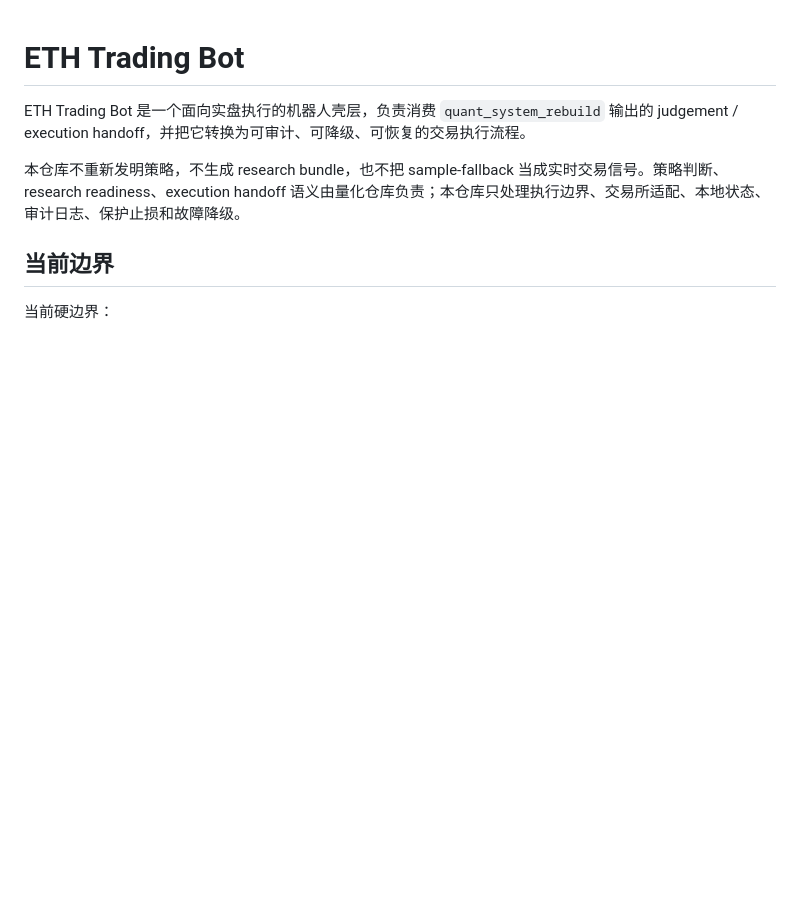
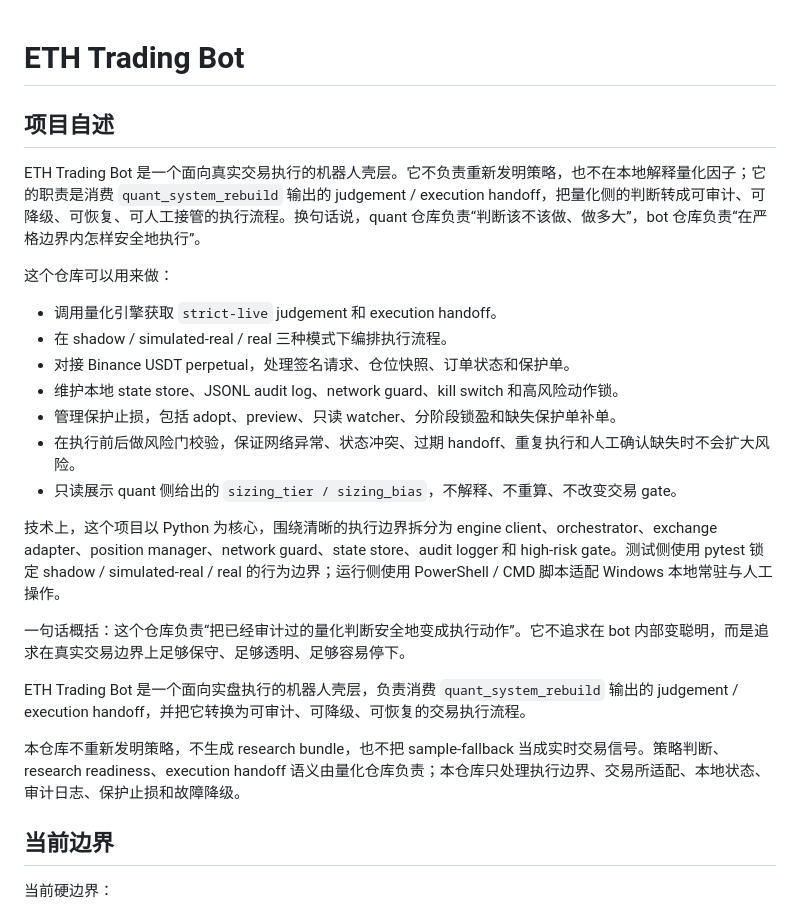
Before and after one commit to Arthur275/bot, a Markdown page: README.md, the part around the change. GitHub-like rendering; blank space fills up the shorter version.

Commit message:
Refresh README project overview

```diff
--- a/README.md
+++ b/README.md
@@ -1,4 +1,22 @@
 # ETH Trading Bot
+
+## 项目自述
+
+ETH Trading Bot 是一个面向真实交易执行的机器人壳层。它不负责重新发明策略，也不在本地解释量化因子；它的职责是消费 `quant_system_rebuild` 输出的 judgement / execution handoff，把量化侧的判断转成可审计、可降级、可恢复、可人工接管的执行流程。换句话说，quant 仓库负责“判断该不该做、做多大”，bot 仓库负责“在严格边界内怎样安全地执行”。
+
+这个仓库可以用来做：
+
+- 调用量化引擎获取 `strict-live` judgement 和 execution handoff。
+- 在 shadow / simulated-real / real 三种模式下编排执行流程。
+- 对接 Binance USDT perpetual，处理签名请求、仓位快照、订单状态和保护单。
+- 维护本地 state store、JSONL audit log、network guard、kill switch 和高风险动作锁。
+- 管理保护止损，包括 adopt、preview、只读 watcher、分阶段锁盈和缺失保护单补单。
+- 在执行前后做风险门校验，保证网络异常、状态冲突、过期 handoff、重复执行和人工确认缺失时不会扩大风险。
+- 只读展示 quant 侧给出的 `sizing_tier / sizing_bias`，不解释、不重算、不改变交易 gate。
+
+技术上，这个项目以 Python 为核心，围绕清晰的执行边界拆分为 engine client、orchestrator、exchange adapter、position manager、network guard、state store、audit logger 和 high-risk gate。测试侧使用 pytest 锁定 shadow / simulated-real / real 的行为边界；运行侧使用 PowerShell / CMD 脚本适配 Windows 本地常驻与人工操作。
+
+一句话概括：这个仓库负责“把已经审计过的量化判断安全地变成执行动作”。它不追求在 bot 内部变聪明，而是追求在真实交易边界上足够保守、足够透明、足够容易停下。
 
 ETH Trading Bot 是一个面向实盘执行的机器人壳层，负责消费 `quant_system_rebuild` 输出的 judgement / execution handoff，并把它转换为可审计、可降级、可恢复的交易执行流程。
 
```
